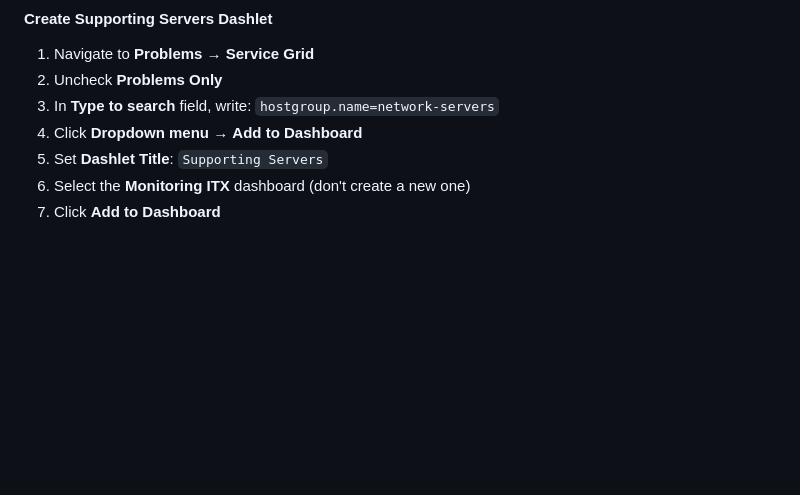
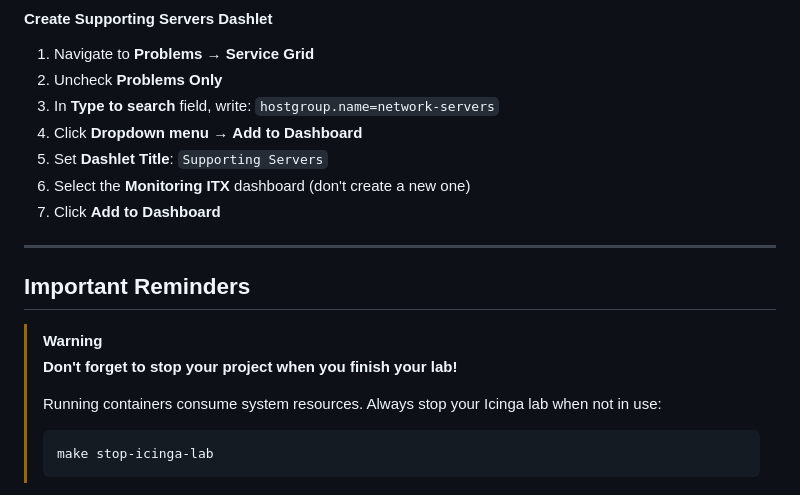
Before and after one commit to MiguelCarpio/itx, a Markdown page: README.md, the part around the change. GitHub-like rendering; blank space fills up the shorter version.

Commit message:
Add Important Reminders

````diff
--- a/README.md
+++ b/README.md
@@ -213,3 +213,15 @@ Servicegroups organize services into logical groups for easier management and fi
 5. Set **Dashlet Title**: `Supporting Servers`
 6. Select the **Monitoring ITX** dashboard (don't create a new one)
 7. Click **Add to Dashboard**
+
+---
+
+## Important Reminders
+
+> [!WARNING]
+> **Don't forget to stop your project when you finish your lab!**
+>
+> Running containers consume system resources. Always stop your Icinga lab when not in use:
+> ```bash
+> make stop-icinga-lab
+> ```
````
